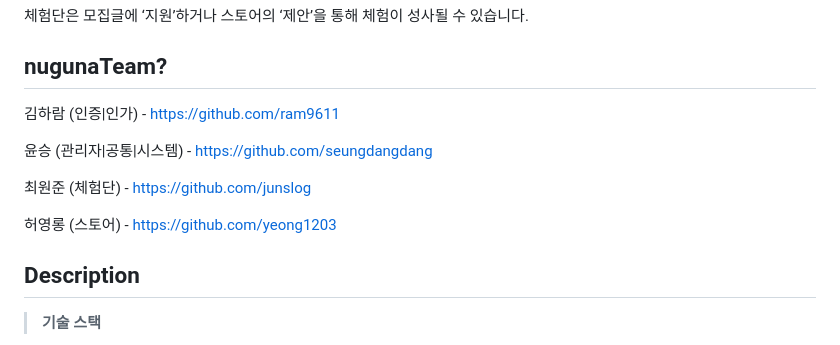
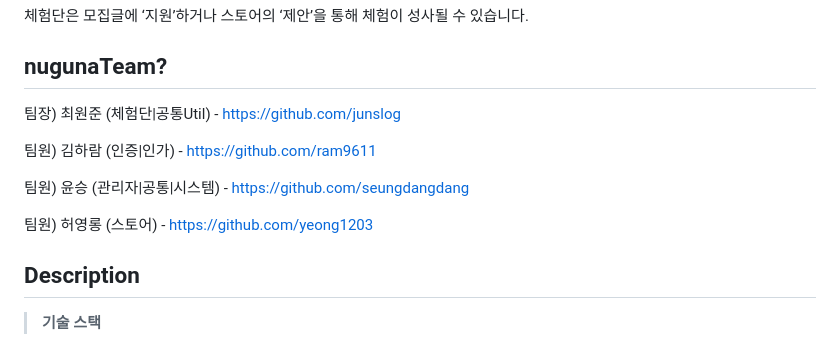
Before and after one commit to nugunaTeam/FReview2, a Markdown page: README.md, the part around the change. Rendered like a GitHub page.

```diff
--- a/README.md
+++ b/README.md
@@ -9,13 +9,13 @@ FReview는 리뷰가 필요한 스토어와 무상으로 제품을 제공받는
 
 ## nugunaTeam?
 
-김하람 (인증|인가) - https://github.com/ram9611
+팀장) 최원준 (체험단|공통Util) - https://github.com/junslog
 >
-윤승 (관리자|공통|시스템) - https://github.com/seungdangdang
+팀원) 김하람 (인증|인가) - https://github.com/ram9611
 >
-최원준 (체험단) - https://github.com/junslog
+팀원) 윤승 (관리자|공통|시스템) - https://github.com/seungdangdang
 >
-허영롱 (스토어) - https://github.com/yeong1203
+팀원) 허영롱 (스토어) - https://github.com/yeong1203
 
 ## **Description**
 
```
